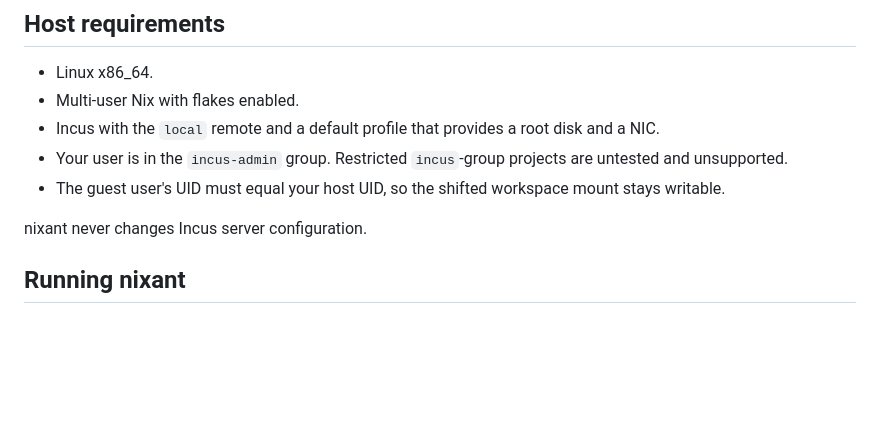
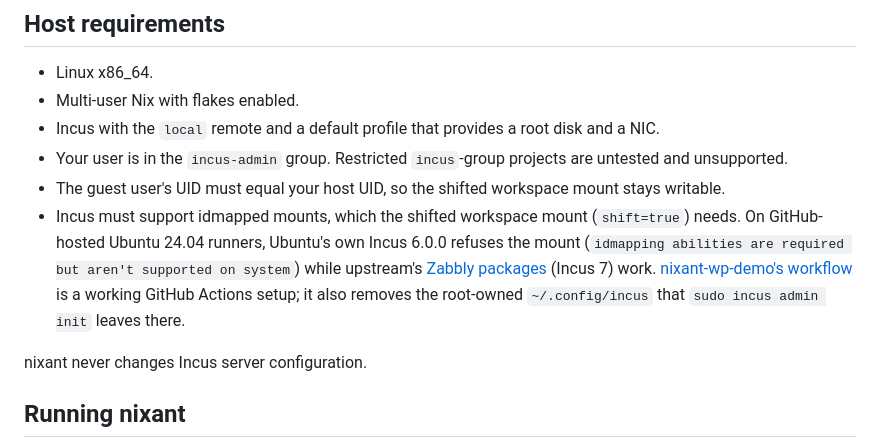
Before and after one commit to jasalt/nixant-py, a Markdown page: README.md, the part around the change. Rendered like a GitHub page; blank space fills up the shorter version.

Commit message:
docs: note the idmapped-mount requirement and a working GitHub Actions setup

```diff
--- a/README.md
+++ b/README.md
@@ -13,6 +13,7 @@ You describe an environment as a `nixosConfiguration` in your project's flake. n
 - Incus with the `local` remote and a default profile that provides a root disk and a NIC.
 - Your user is in the `incus-admin` group. Restricted `incus`-group projects are untested and unsupported.
 - The guest user's UID must equal your host UID, so the shifted workspace mount stays writable.
+- Incus must support idmapped mounts, which the shifted workspace mount (`shift=true`) needs. On GitHub-hosted Ubuntu 24.04 runners, Ubuntu's own Incus 6.0.0 refuses the mount (`idmapping abilities are required but aren't supported on system`) while upstream's [Zabbly packages](https://github.com/zabbly/incus) (Incus 7) work. [nixant-wp-demo's workflow](https://github.com/jasalt/nixant-wp-demo/blob/master/.github/workflows/static.yml) is a working GitHub Actions setup; it also removes the root-owned `~/.config/incus` that `sudo incus admin init` leaves there.
 
 nixant never changes Incus server configuration.
 
```
